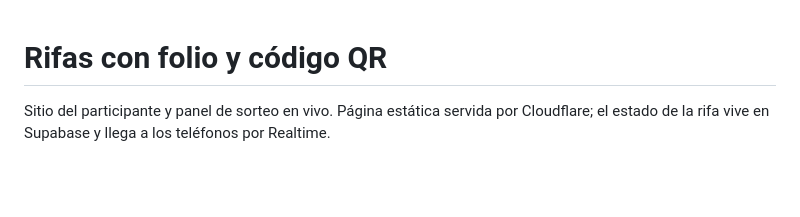
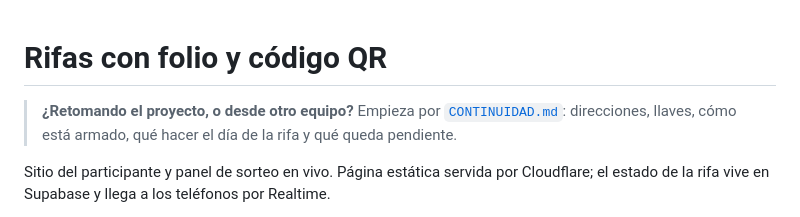
Before and after one commit to killspree2704/rifas, a Markdown page: README.md, the part around the change. Rendered like a GitHub page; blank space fills up the shorter version.

```diff
--- a/README.md
+++ b/README.md
@@ -1,4 +1,8 @@
 # Rifas con folio y código QR
+
+> **¿Retomando el proyecto, o desde otro equipo?** Empieza por
+> [`CONTINUIDAD.md`](CONTINUIDAD.md): direcciones, llaves, cómo está armado,
+> qué hacer el día de la rifa y qué queda pendiente.
 
 Sitio del participante y panel de sorteo en vivo. Página estática servida por
 Cloudflare; el estado de la rifa vive en Supabase y llega a los teléfonos por
```
Also changed, not shown: CONTINUIDAD.md (added, +176 -0 lines).
